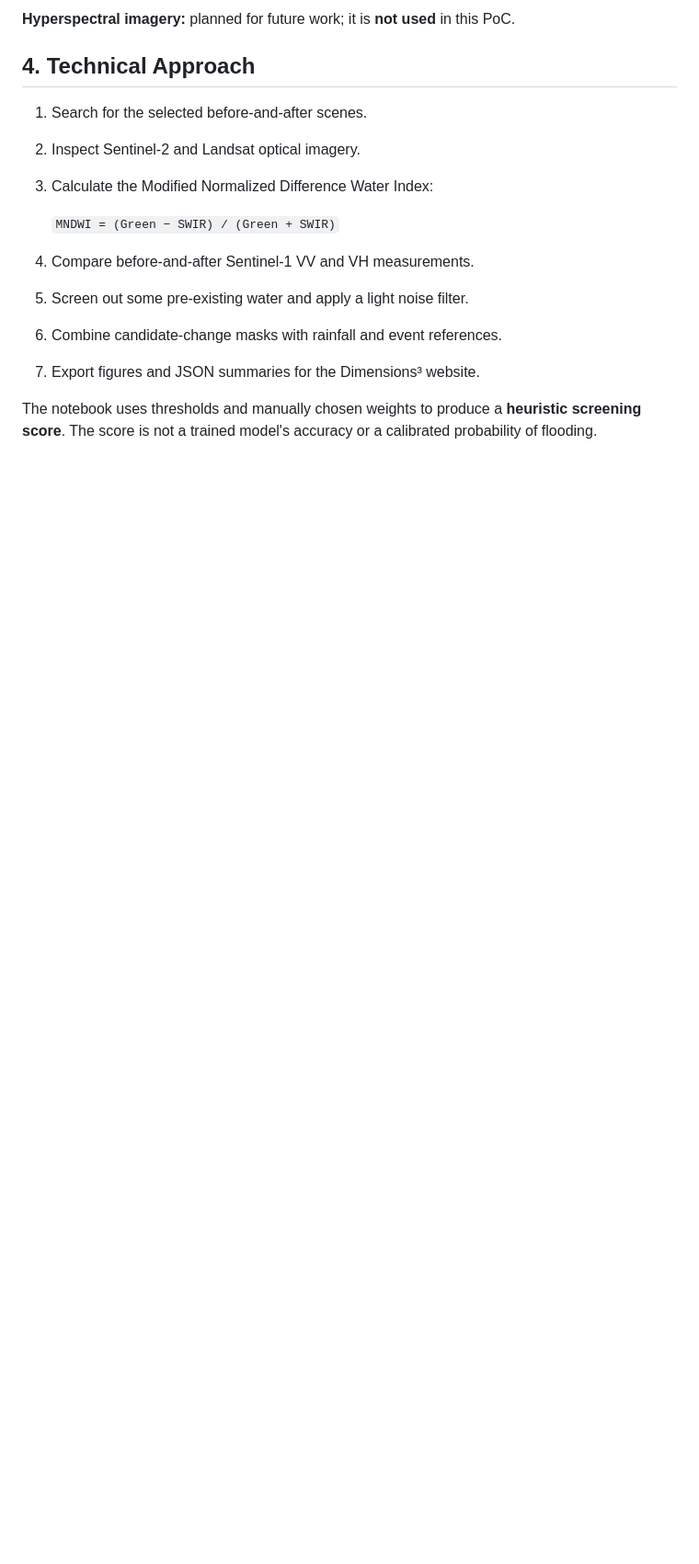
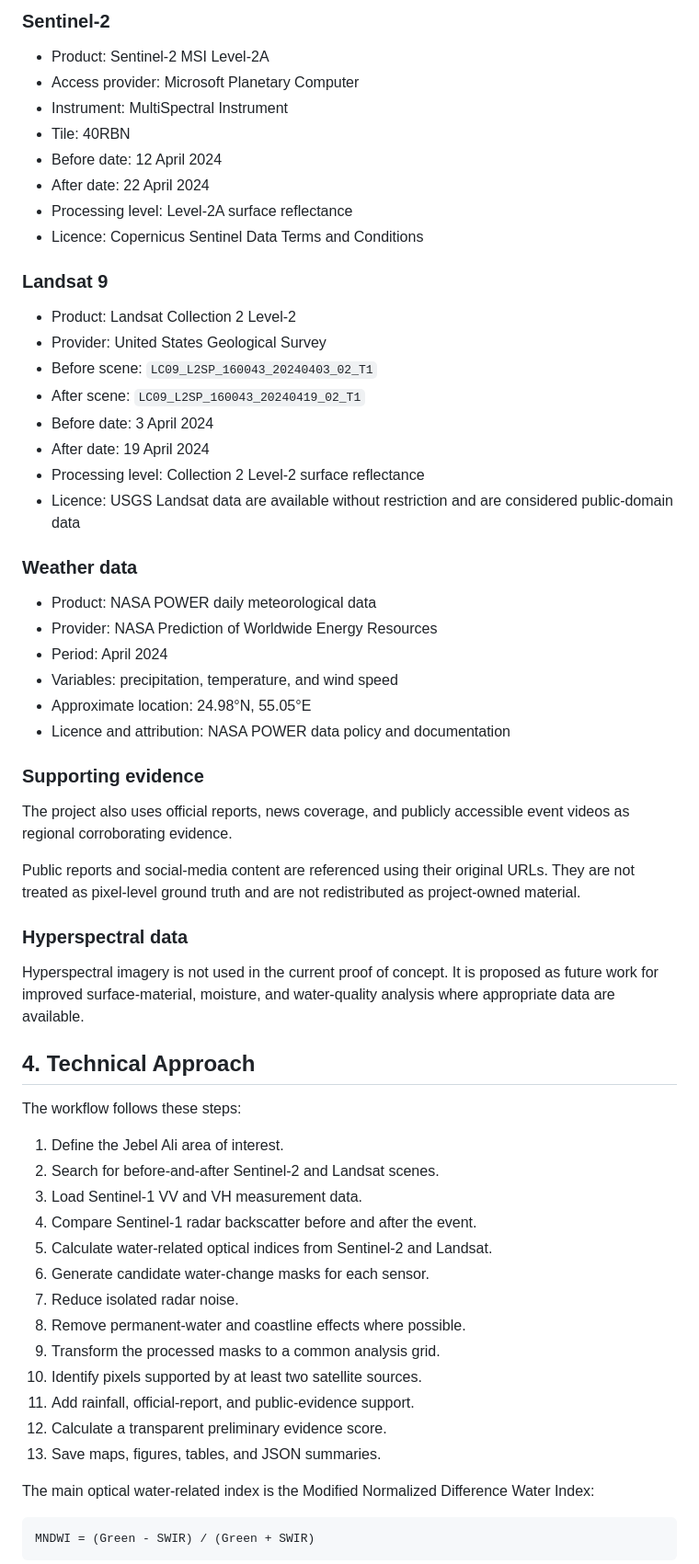
Before and after one commit to vfatimaalkaabi/dimensions3-flood-poc, a Markdown page: README.md, the part around one of its changes. Shown at 92% size. GitHub-like rendering; blank space fills up the shorter version.

Commit message:
Complete project documentation
Updated project description, clarified user needs, and improved technical approach details in the README.

````diff
--- a/README.md
+++ b/README.md
@@ -31,18 +49,66 @@ The challenge is to turn those observations into a clear screening result while
 
-**Hyperspectral imagery:** planned for future work; it is **not used** in this PoC.
+### Sentinel-2
+
+- Product: Sentinel-2 MSI Level-2A
+- Access provider: Microsoft Planetary Computer
+- Instrument: MultiSpectral Instrument
+- Tile: 40RBN
+- Before date: 12 April 2024
+- After date: 22 April 2024
+- Processing level: Level-2A surface reflectance
+- Licence: Copernicus Sentinel Data Terms and Conditions
+
+### Landsat 9
+
+- Product: Landsat Collection 2 Level-2
+- Provider: United States Geological Survey
+- Before scene: `LC09_L2SP_160043_20240403_02_T1`
+- After scene: `LC09_L2SP_160043_20240419_02_T1`
+- Before date: 3 April 2024
+- After date: 19 April 2024
+- Processing level: Collection 2 Level-2 surface reflectance
+- Licence: USGS Landsat data are available without restriction and are considered public-domain data
+
+### Weather data
+
+- Product: NASA POWER daily meteorological data
+- Provider: NASA Prediction of Worldwide Energy Resources
+- Period: April 2024
+- Variables: precipitation, temperature, and wind speed
+- Approximate location: 24.98°N, 55.05°E
+- Licence and attribution: NASA POWER data policy and documentation
+
+### Supporting evidence
+
+The project also uses official reports, news coverage, and publicly accessible event videos as regional corroborating evidence.
+
+Public reports and social-media content are referenced using their original URLs. They are not treated as pixel-level ground truth and are not redistributed as project-owned material.
+
+### Hyperspectral data
+
+Hyperspectral imagery is not used in the current proof of concept. It is proposed as future work for improved surface-material, moisture, and water-quality analysis where appropriate data are available.
 
 ## 4. Technical Approach
 
-1. Search for the selected before-and-after scenes.
-2. Inspect Sentinel-2 and Landsat optical imagery.
-3. Calculate the Modified Normalized Difference Water Index:
+The workflow follows these steps:
 
-   `MNDWI = (Green − SWIR) / (Green + SWIR)`
+1. Define the Jebel Ali area of interest.
+2. Search for before-and-after Sentinel-2 and Landsat scenes.
+3. Load Sentinel-1 VV and VH measurement data.
+4. Compare Sentinel-1 radar backscatter before and after the event.
+5. Calculate water-related optical indices from Sentinel-2 and Landsat.
+6. Generate candidate water-change masks for each sensor.
+7. Reduce isolated radar noise.
+8. Remove permanent-water and coastline effects where possible.
+9. Transform the processed masks to a common analysis grid.
+10. Identify pixels supported by at least two satellite sources.
+11. Add rainfall, official-report, and public-evidence support.
+12. Calculate a transparent preliminary evidence score.
+13. Save maps, figures, tables, and JSON summaries.
 
-4. Compare before-and-after Sentinel-1 VV and VH measurements.
-5. Screen out some pre-existing water and apply a light noise filter.
-6. Combine candidate-change masks with rainfall and event references.
-7. Export figures and JSON summaries for the Dimensions³ website.
+The main optical water-related index is the Modified Normalized Difference Water Index:
 
-The notebook uses thresholds and manually chosen weights to produce a **heuristic screening score**. The score is not a trained model's accuracy or a calibrated probability of flooding.
+```text
+MNDWI = (Green - SWIR) / (Green + SWIR)
+```
 
````
Also changed, not shown: other parts of README.md (+168 -58 lines).
